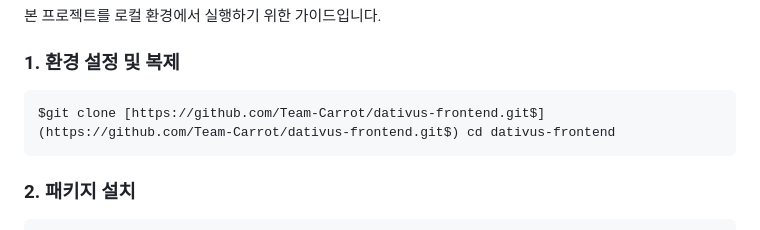
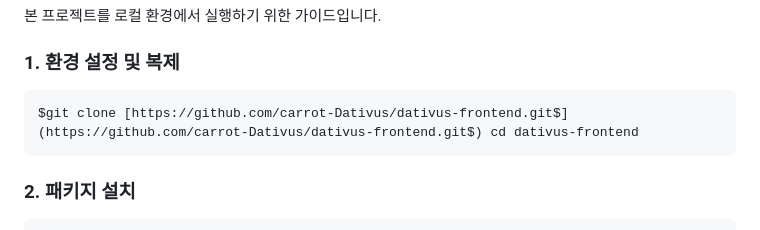
Before and after one commit to carrot-Dativus/dativus-frontend, a Markdown page: README.md, the part around the change. Drawn GitHub-style.

Commit message:
URL 오류 수정

````diff
--- a/README.md
+++ b/README.md
@@ -40,7 +40,7 @@
 
 ### 1. 환경 설정 및 복제
 ```bash
-$git clone [https://github.com/Team-Carrot/dativus-frontend.git$](https://github.com/Team-Carrot/dativus-frontend.git$) cd dativus-frontend
+$git clone [https://github.com/carrot-Dativus/dativus-frontend.git$](https://github.com/carrot-Dativus/dativus-frontend.git$) cd dativus-frontend
 ```
 
 ### 2. 패키지 설치
````
